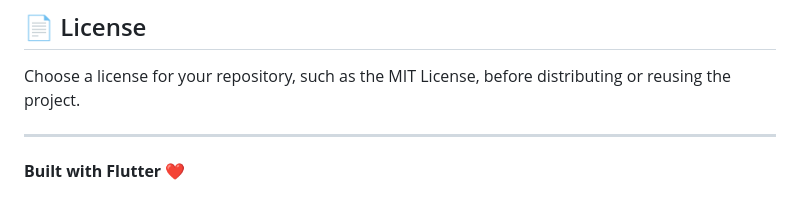
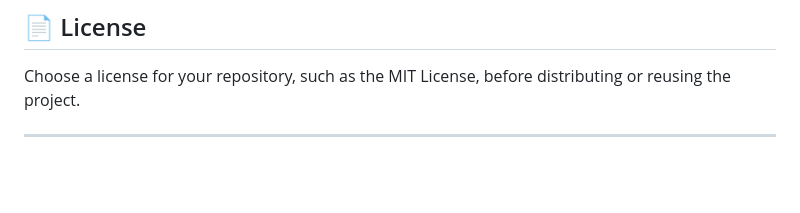
Before and after one commit to nitin-mittal-Repo/getx, a Markdown page: README.md, the part around the change. Rendered like a GitHub page; blank space fills up the shorter version.

```diff
--- a/README.md
+++ b/README.md
@@ -156,5 +156,3 @@ Contributions, suggestions, and improvements are welcome.
 Choose a license for your repository, such as the MIT License, before distributing or reusing the project.
 
 ---
-
-**Built with Flutter ❤️**
```
